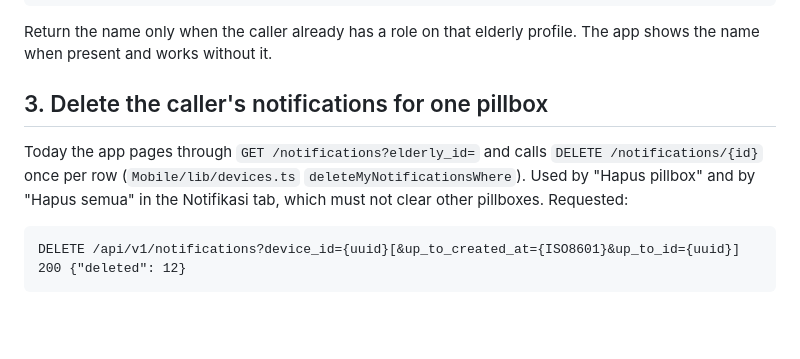
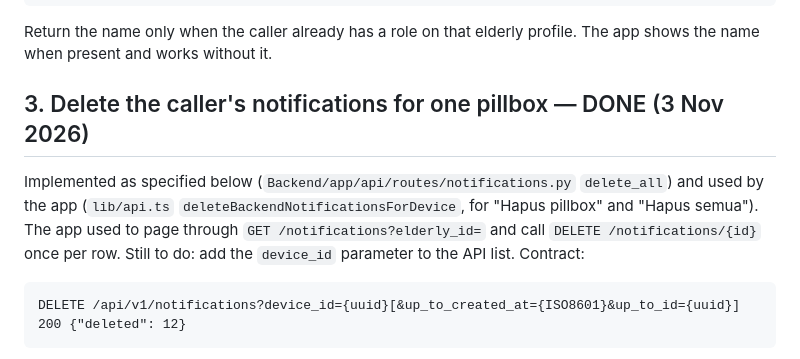
Before and after one commit to KnoWingFly/PillBox-MPC, a Markdown page: Mobile/BACKEND_HANDOFF.md, the part around the change. Drawn GitHub-style; blank space fills up the shorter version.

````diff
--- a/Mobile/BACKEND_HANDOFF.md
+++ b/Mobile/BACKEND_HANDOFF.md
@@ -32,12 +32,12 @@ checks do (`services/pin_attempts.py`). A device code is 8 hex characters (2^32
 Return the name only when the caller already has a role on that elderly profile. The app shows
 the name when present and works without it.
 
-## 3. Delete the caller's notifications for one pillbox
+## 3. Delete the caller's notifications for one pillbox — DONE (3 Nov 2026)
 
-Today the app pages through `GET /notifications?elderly_id=` and calls
-`DELETE /notifications/{id}` once per row (`Mobile/lib/devices.ts` `deleteMyNotificationsWhere`).
-Used by "Hapus pillbox" and by "Hapus semua" in the Notifikasi tab, which must not clear other
-pillboxes. Requested:
+Implemented as specified below (`Backend/app/api/routes/notifications.py` `delete_all`) and used by
+the app (`lib/api.ts` `deleteBackendNotificationsForDevice`, for "Hapus pillbox" and "Hapus semua").
+The app used to page through `GET /notifications?elderly_id=` and call `DELETE /notifications/{id}`
+once per row. Still to do: add the `device_id` parameter to the API list. Contract:
 
 ```
 DELETE /api/v1/notifications?device_id={uuid}[&up_to_created_at={ISO8601}&up_to_id={uuid}]
````
Also changed, not shown: docs/DEVICE_CONTRACT.md (+13 -10 lines).
